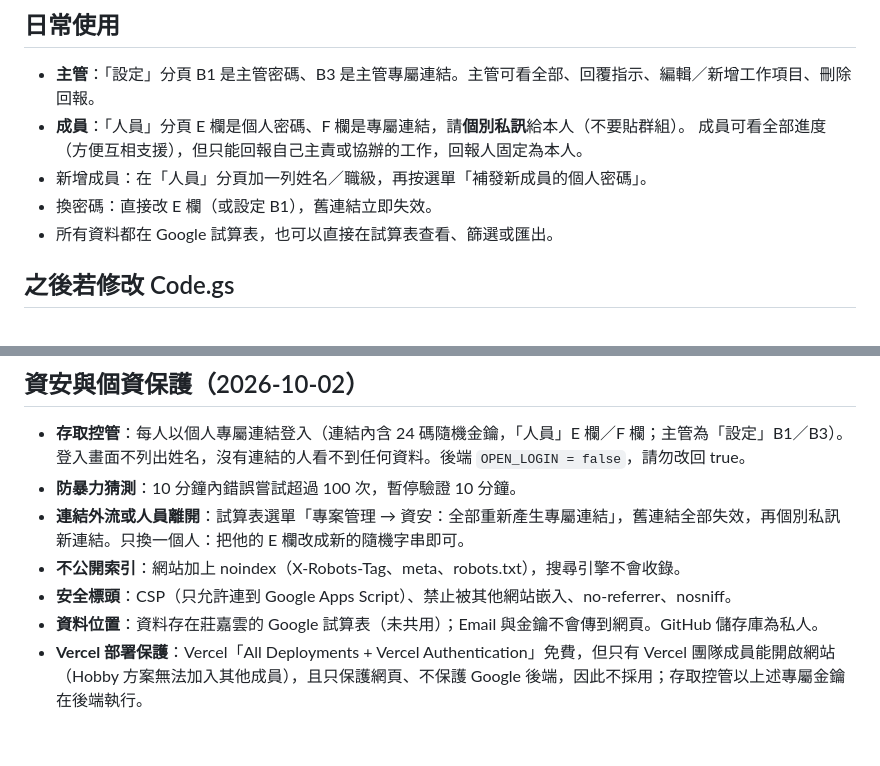
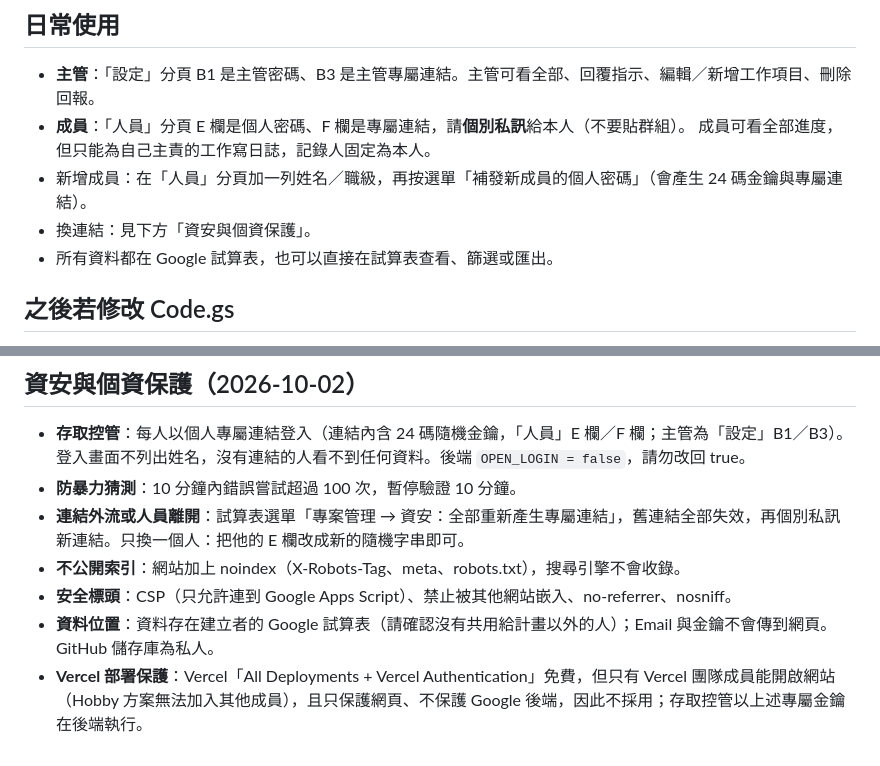
Before and after one commit to nfucloud-hue/ai-module-tracker, a Markdown page: 設定說明.md, 2 parts joined by grey strips. Rendered like a GitHub page.

Commit message:
設定說明：更新登入與換連結說明
Co-Authored-By: Claude Opus 5.5 <noreply@anthropic.com>

```diff
--- a/設定說明.md
+++ b/設定說明.md
@@ -34,9 +34,9 @@
 
 - **主管**：「設定」分頁 B1 是主管密碼、B3 是主管專屬連結。主管可看全部、回覆指示、編輯／新增工作項目、刪除回報。
 - **成員**：「人員」分頁 E 欄是個人密碼、F 欄是專屬連結，請**個別私訊**給本人（不要貼群組）。
-  成員可看全部進度（方便互相支援），但只能回報自己主責或協辦的工作，回報人固定為本人。
-- 新增成員：在「人員」分頁加一列姓名／職級，再按選單「補發新成員的個人密碼」。
-- 換密碼：直接改 E 欄（或設定 B1），舊連結立即失效。
+  成員可看全部進度，但只能為自己主責的工作寫日誌，記錄人固定為本人。
+- 新增成員：在「人員」分頁加一列姓名／職級，再按選單「補發新成員的個人密碼」（會產生 24 碼金鑰與專屬連結）。
+- 換連結：見下方「資安與個資保護」。
 - 所有資料都在 Google 試算表，也可以直接在試算表查看、篩選或匯出。
 
 ## 之後若修改 Code.gs
@@ -50,5 +50,5 @@ Apps Script「部署」→「管理部署作業」→ 鉛筆圖示 → 版本選
 - **連結外流或人員離開**：試算表選單「專案管理 → 資安：全部重新產生專屬連結」，舊連結全部失效，再個別私訊新連結。只換一個人：把他的 E 欄改成新的隨機字串即可。
 - **不公開索引**：網站加上 noindex（X-Robots-Tag、meta、robots.txt），搜尋引擎不會收錄。
 - **安全標頭**：CSP（只允許連到 Google Apps Script）、禁止被其他網站嵌入、no-referrer、nosniff。
-- **資料位置**：資料存在莊嘉雲的 Google 試算表（未共用）；Email 與金鑰不會傳到網頁。GitHub 儲存庫為私人。
+- **資料位置**：資料存在建立者的 Google 試算表（請確認沒有共用給計畫以外的人）；Email 與金鑰不會傳到網頁。GitHub 儲存庫為私人。
 - **Vercel 部署保護**：Vercel「All Deployments + Vercel Authentication」免費，但只有 Vercel 團隊成員能開啟網站（Hobby 方案無法加入其他成員），且只保護網頁、不保護 Google 後端，因此不採用；存取控管以上述專屬金鑰在後端執行。
```
